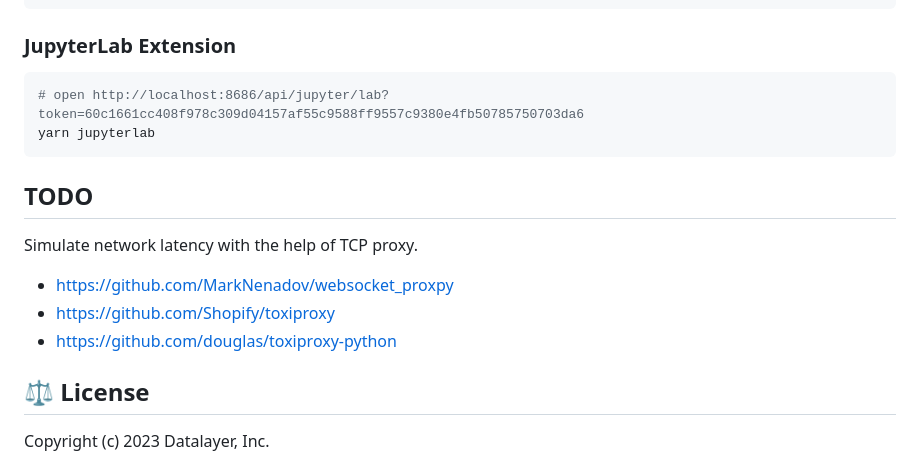
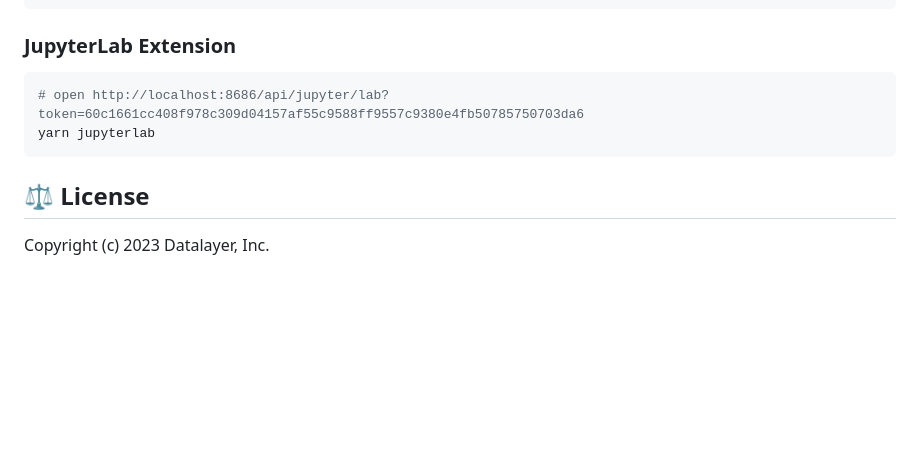
Before and after one commit to datalayer/jupyter-rtc-test, a Markdown page: README.md, the part around the change printed below. Drawn GitHub-style; blank space fills up the shorter version.

Commit message:
docs: readme

````diff
--- a/README.md
+++ b/README.md
@@ -217,14 +217,6 @@ yarn jupyter-rtc-test
 yarn jupyterlab
 ```
 
-## TODO
-
-Simulate network latency with the help of TCP proxy.
-
-- https://github.com/MarkNenadov/websocket_proxpy
-- https://github.com/Shopify/toxiproxy
-- https://github.com/douglas/toxiproxy-python
-
 ## ⚖️ License
 
 Copyright (c) 2023 Datalayer, Inc.
````
Also changed, not shown: other parts of README.md (+1 -1 lines).
